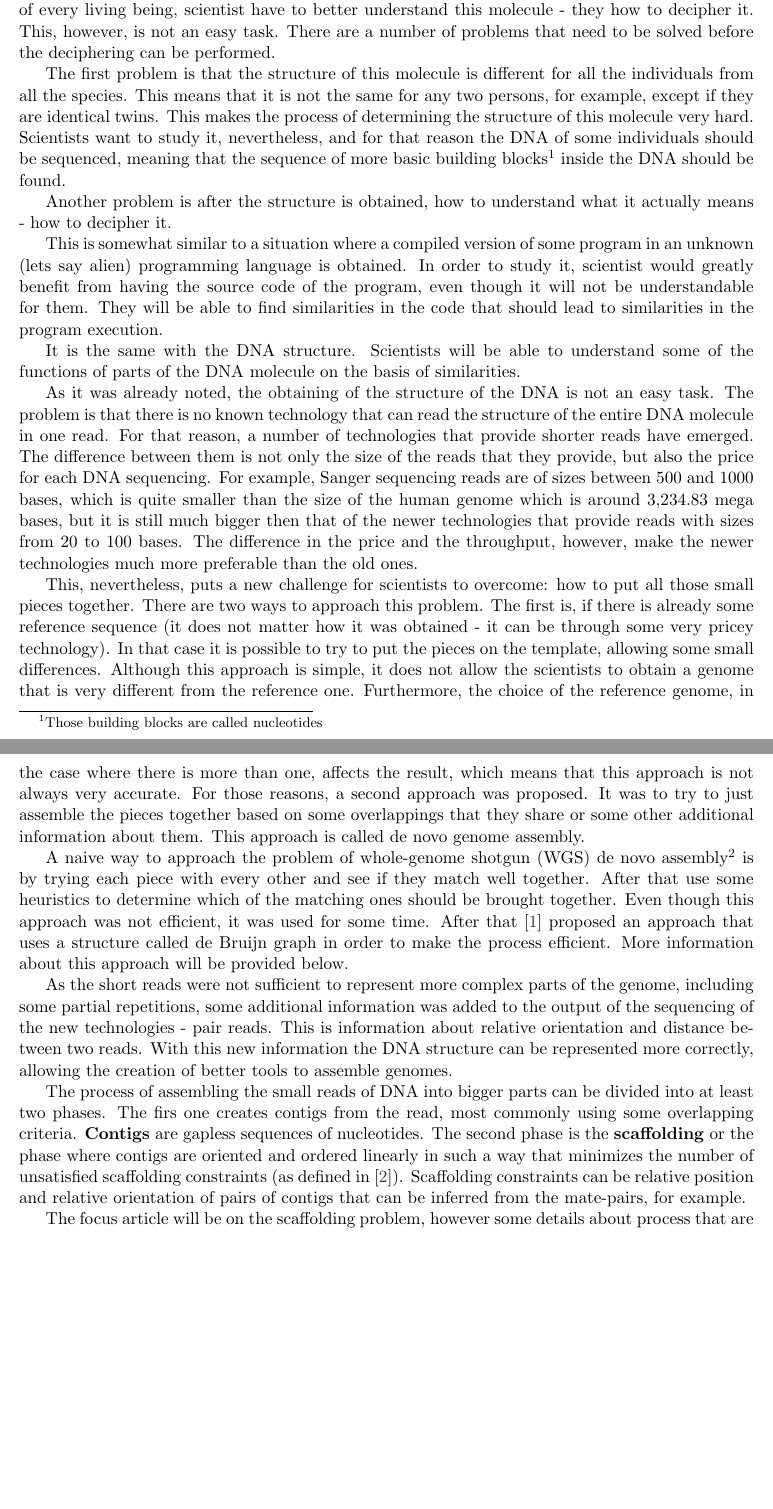
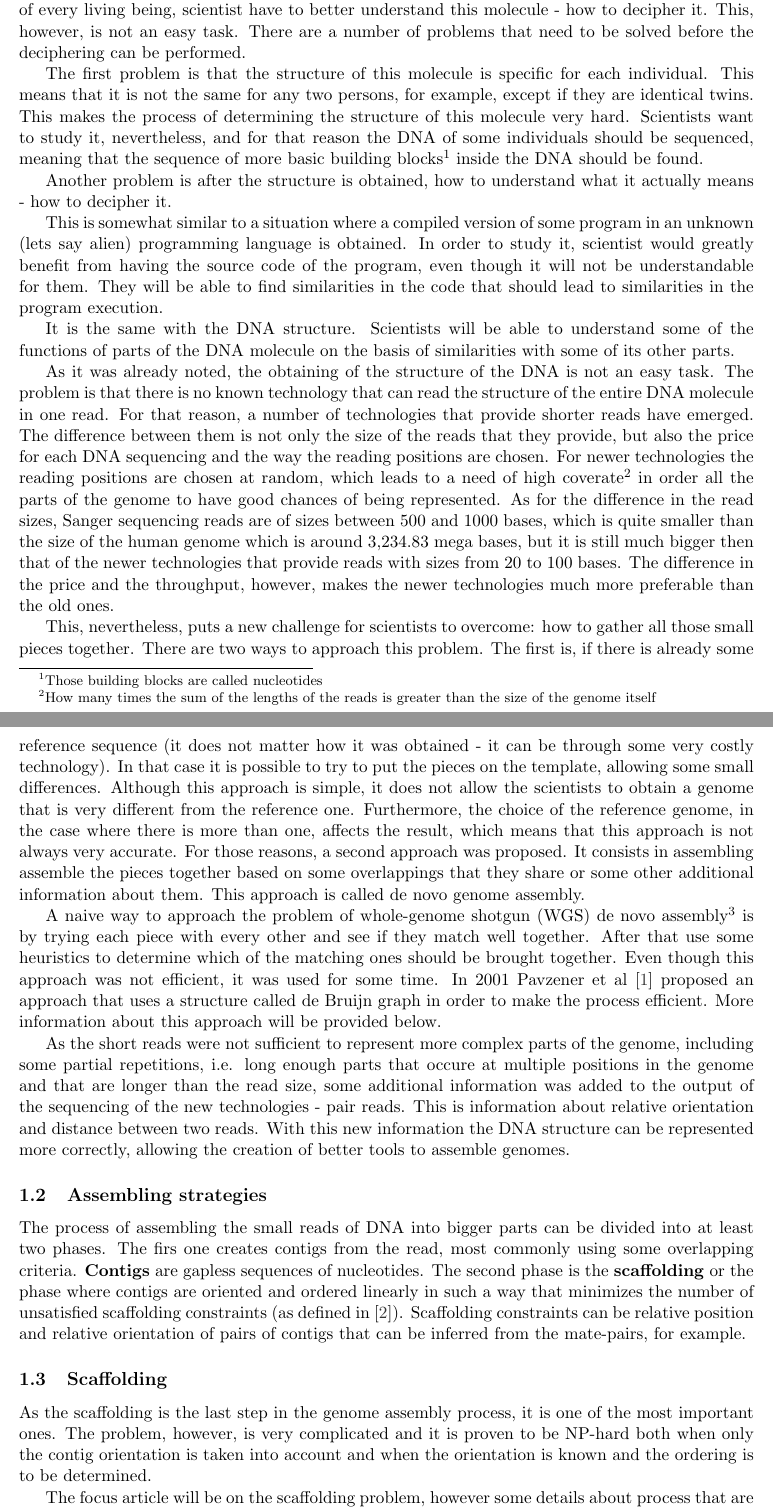
Before and after one commit to ivajloip/materials-rennes, a LaTeX paper (bibliographic study/model.tex): two parts of pages 3 and 4 of 15, joined at a grey line, cut so that both start at the same text, the shorter picture padded with empty space. Compiled offline with pdfLaTeX.

Commit message:
fixing some issues raised during reviews

```diff
--- a/bibliographic study/model.tex
+++ b/bibliographic study/model.tex
@@ -141,17 +144,17 @@ characteristics of each specie. With the advance of technology, more and more
 characteristics have been documented for every living organism, often each new
 one with a smaller size than the previous. Over time scientists have discovered
 that inside each living organism there is a large number of building units, that
-they called cells.  Inside each cell there is a molecule called DNA that can be
+they called cells. Inside each cell there is a molecule called DNA that can be
 depicted as a sequence of nucleotides. It turned out that this big molecule
 encodes the genetic instructions used in the development and the behavior of all
 known living organisms and many viruses. In order to better understand the
 development and behavior of every living being, scientist have to better
-understand this molecule - they how to decipher it. This, however, is not an
+understand this molecule - how to decipher it. This, however, is not an
 easy task. There are a number of problems that need to be solved before the
 deciphering can be performed.
 
-The first problem is that the structure of this molecule is different for all
-the individuals from all the species. This means that it is not the same for any
+The first problem is that the structure of this molecule is specific for each
+individual. This means that it is not the same for any
 two persons, for example, except if they are identical twins. This makes the
 process of determining the structure of this molecule very hard. Scientists want
 to study it, nevertheless, and for that reason the DNA of some individuals
@@ -170,30 +173,35 @@ to find similarities in the code that should lead to similarities in the program
 execution.
 
 It is the same with the DNA structure. Scientists will be able to understand
-some of the functions of parts of the DNA molecule on the basis of similarities.
+some of the functions of parts of the DNA molecule on the basis of similarities
+with some of its other parts.
 
 As it was already noted, the obtaining of the structure of the DNA is not an
 easy task. The problem is that there is no known technology that can read the
 structure of the entire DNA molecule in one read. For that reason, a number of
 technologies that provide shorter reads have emerged. The difference between
 them is not only the size of the reads that they provide, but also the price for
-each DNA sequencing. For example, Sanger sequencing reads are of sizes between
+each DNA sequencing and the way the reading positions are chosen. For newer technologies
+the reading positions are chosen at random, which leads to a need of high coverate\footnote{
+How many times the sum of the lengths of the reads is greater than the size of the
+genome itself} in order all the parts of the genome to have good chances of being represented.
+As for the difference in the read sizes, Sanger sequencing reads are of sizes between
 500 and 1000 bases, which is quite smaller than the size of the human genome which
 is around 3,234.83 mega bases, but it is still much bigger then that of the
 newer technologies that provide reads with sizes from 20 to 100 bases. The
-difference in the price and the throughput, however, make the newer technologies
+difference in the price and the throughput, however, makes the newer technologies
 much more preferable than the old ones.
 
-This, nevertheless, puts a new challenge for scientists to overcome: how to put
+This, nevertheless, puts a new challenge for scientists to overcome: how to gather
 all those small pieces together. There are two ways to approach this problem.
 The first is, if there is already some reference sequence (it does not matter
-how it was obtained - it can be through some very pricey technology). In that
+how it was obtained - it can be through some very costly technology). In that
 case it is possible to try to put the pieces on the template, allowing some
 small differences. Although this approach is simple, it does not allow the scientists to
 obtain a genome that is very different from the reference one. Furthermore, the
 choice of the reference genome, in the case where there is more than one,
 affects the result, which means that this approach is not always very accurate.
-For those reasons, a second approach was proposed. It was to try to just
+For those reasons, a second approach was proposed. It consists in assembling
 assemble the pieces together based on some overlappings that they share or some
 other additional information about them. This approach is called de novo genome
 assembly.
@@ -204,18 +212,23 @@ from different parts of the genome, usually with very high coverage that tries
 to compensate the randomness of the sequenced places} is by trying each piece
 with every other and see if they match well together. After that use some
 heuristics to determine which of the matching ones should be brought together.
-Even though this approach was not efficient, it was used for some time. After
-that \cite{pevzner-et-all-2001} proposed an approach that uses a structure
+Even though this approach was not efficient, it was used for some time. In 2001
+Pavzener et al \cite{pevzner-et-all-2001} proposed an approach that uses a structure
 called de Bruijn graph in order to make the process efficient. More information
 about this approach will be provided below.
 
 As the short reads were not sufficient to represent more complex parts of the
-genome, including some partial repetitions, some additional information was
+genome, including some partial repetitions, i.e. long enough parts that occure at
+multiple positions in the genome and that are longer than the read size, some additional information was
 added to the output of the sequencing of the new technologies - pair reads. This
 is information about relative orientation and distance between two reads. With
 this new information the DNA structure can be represented more correctly,
 allowing the creation of better tools to assemble genomes.
 
+% subsection Context (end)
+
+\subsection{Assembling strategies}
+\label{sub:Assembling strategies}
 The process of assembling the small reads of DNA into bigger parts can be
 divided into at least two phases. The firs one creates contigs from the read,
 most commonly using some overlapping criteria. \textbf{Contigs} are gapless
@@ -225,6 +238,15 @@ minimizes the number of unsatisfied scaffolding constraints (as defined in
 \cite{grass}). Scaffolding constraints can be relative position and relative
 orientation of pairs of contigs that can be inferred from the mate-pairs, for
 example.
+% subsection Assembling strategies (end)
+
+\subsection{Scaffolding}
+\label{sub:Scaffolding}
+As the scaffolding is the last step in the genome assembly process, it is one of
+the most important ones. The problem, however, is very complicated and it is proven
+to be NP-hard both when only the contig orientation is taken into account and
+when the orientation is known and the ordering is to be determined.
+% subsection Scaffolding (end)
 
 The focus article will be on the scaffolding problem, however some details about
 process that are necessary for a successful scaffolder to operate will also be
```
Also changed, not shown: bibliographic study/model.tex (21 more changed lines).
